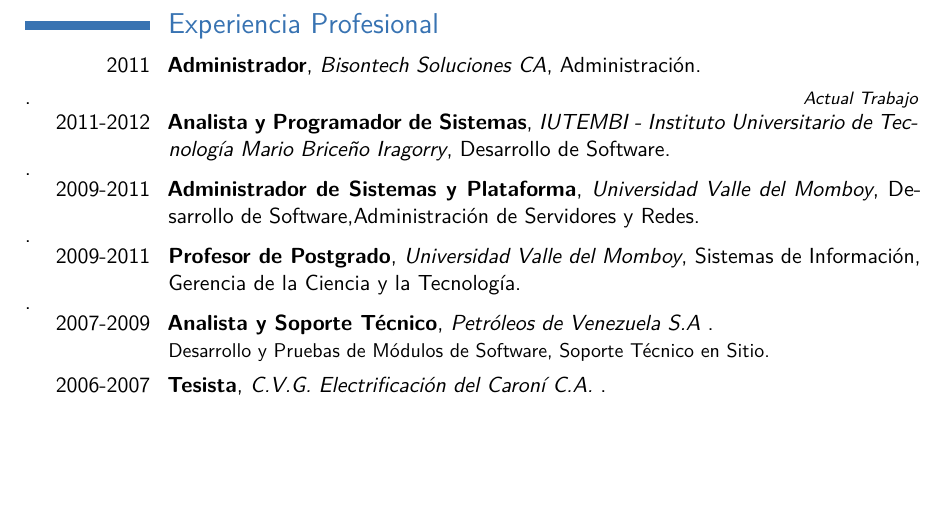
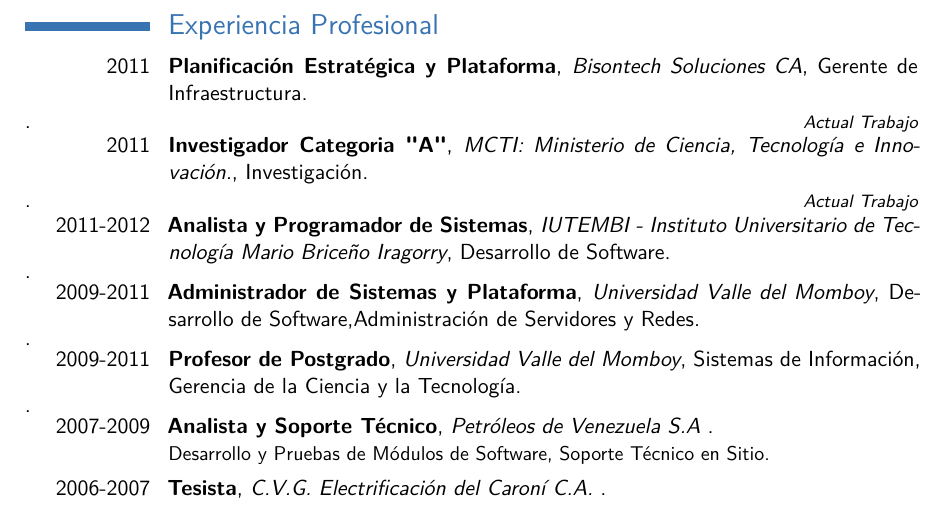
Before and after one commit to julioh/CVenlatex, a LaTeX CV (cvjulioh.tex): part of page 2 of 5 before the commit and part of page 2 of 6 after it, cut so that both start at the same text, the shorter picture padded with empty space. The pictures show the PDF file cvjulioh.pdf that the author committed with the source.

Commit message:
Se agregaron lo del PEI y modifico trabajo de Bisontech

```diff
--- a/cvjulioh.tex
+++ b/cvjulioh.tex
@@ -90,7 +90,8 @@
 
 \section{Experiencia Profesional}
 
-\cventry{2011}{Administrador}{Bisontech Soluciones CA}{Administración}{}{}.\hfill{\itshape\color{see}\footnotesize{}Actual Trabajo}
+\cventry{2011}{Planificación Estratégica y Plataforma}{Bisontech Soluciones CA}{Gerente de Infraestructura}{}{}.\hfill{\itshape\color{see}\footnotesize{}Actual Trabajo}
+\cventry{2011}{Investigador Categoria "A"}{MCTI: Ministerio de Ciencia, Tecnología e Innovación.}{Investigación}{}{}.\hfill{\itshape\color{see}\footnotesize{}Actual Trabajo}
 \cventry{2011-2012}{Analista y Programador de Sistemas}{IUTEMBI - Instituto Universitario de Tecnología Mario Briceño Iragorry}{Desarrollo de Software}{}{}.\hfill{\itshape\color{see}\footnotesize{}}
 \cventry{2009-2011}{Administrador de Sistemas y Plataforma}{Universidad Valle del Momboy}{Desarrollo de Software,Administración de Servidores y Redes}{}{}.\hfill{\itshape\color{see}\footnotesize{}}
 \cventry{2009-2011}{Profesor de Postgrado}{Universidad Valle del Momboy}{Sistemas de Información, Gerencia de la Ciencia y la Tecnología}{}{}.\hfill{\itshape\color{see}\footnotesize{}}
```
Also changed, not shown: cvjulioh.pdf, 2 other files.
